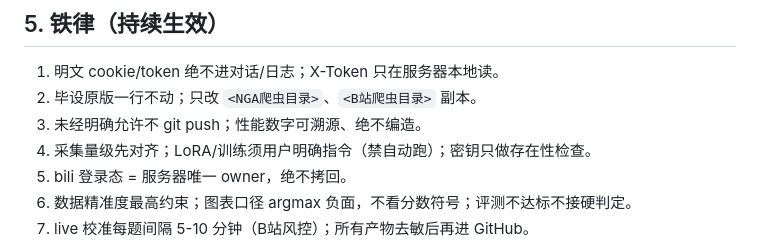
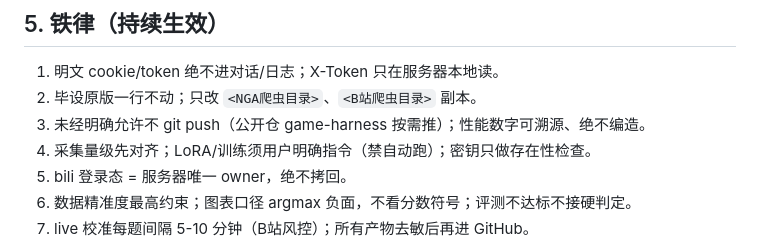
Before and after one commit to MaIOqwq/game-harness, a Markdown page: PROJECT_MEMORY.md, the part around the change. GitHub-like rendering.

```diff
--- a/PROJECT_MEMORY.md
+++ b/PROJECT_MEMORY.md
@@ -108,7 +108,7 @@ L1 StateCard（内存，materialize-then-prune；`correct()` 已接会话层反
 
 1. 明文 cookie/token 绝不进对话/日志；X-Token 只在服务器本地读。
 2. 毕设原版一行不动；只改 `<NGA爬虫目录>`、`<B站爬虫目录>` 副本。
-3. 未经明确允许不 git push；性能数字可溯源、绝不编造。
+3. 未经明确允许不 git push（公开仓 game-harness 按需推）；性能数字可溯源、绝不编造。
 4. 采集量级先对齐；LoRA/训练须用户明确指令（禁自动跑）；密钥只做存在性检查。
 5. bili 登录态 = 服务器唯一 owner，绝不拷回。
 6. 数据精准度最高约束；图表口径 argmax 负面，不看分数符号；评测不达标不接硬判定。
```
Also changed, not shown: CLAUDE.md (+1 -1 lines), docs/mem/user-habits.md (+1 -1 lines).
